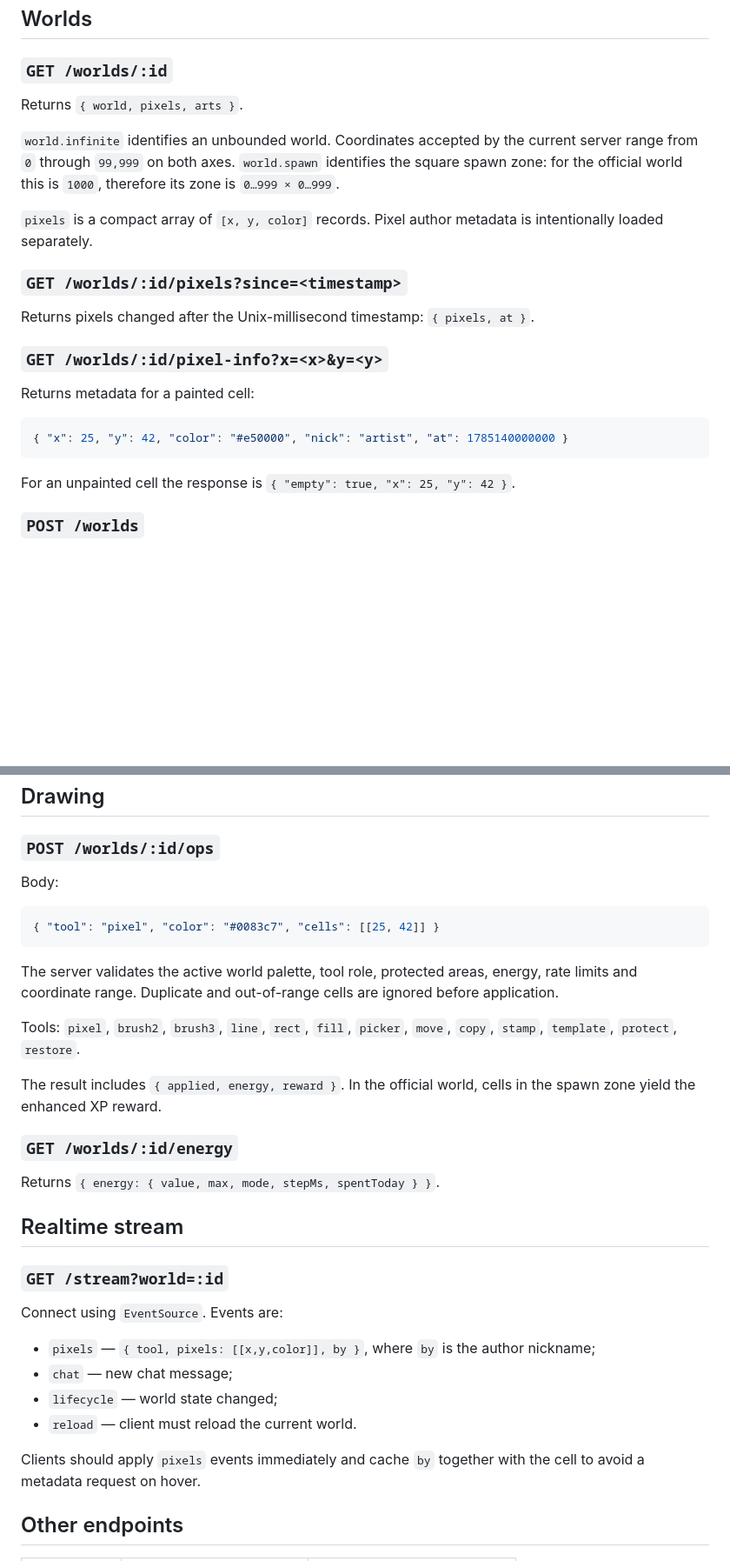
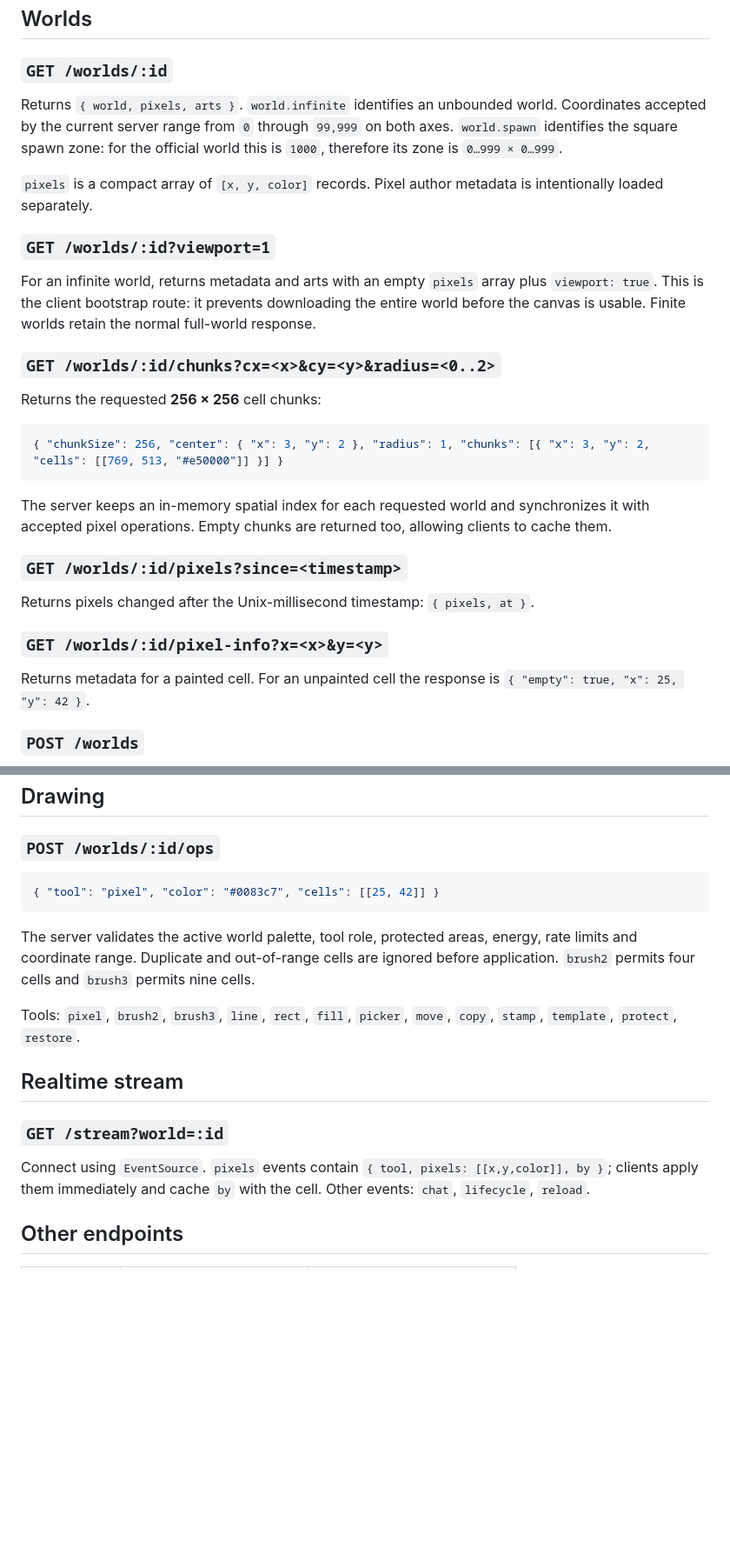
Before and after one commit to id860/super-duper-computing-machine, a Markdown page: docs/API.md, 2 parts joined by grey strips. Shown at 87% size. Drawn GitHub-style; blank space fills up the shorter version.

````diff
--- a/docs/API.md
+++ b/docs/API.md
@@ -18,11 +18,23 @@ Base URL: `/api`. Mutating requests require the `x-csrf-token` header returned b
 
 ### `GET /worlds/:id`
 
-Returns `{ world, pixels, arts }`.
-
-`world.infinite` identifies an unbounded world. Coordinates accepted by the current server range from `0` through `99,999` on both axes. `world.spawn` identifies the square spawn zone: for the official world this is `1000`, therefore its zone is `0…999 × 0…999`.
+Returns `{ world, pixels, arts }`. `world.infinite` identifies an unbounded world. Coordinates accepted by the current server range from `0` through `99,999` on both axes. `world.spawn` identifies the square spawn zone: for the official world this is `1000`, therefore its zone is `0…999 × 0…999`.
 
 `pixels` is a compact array of `[x, y, color]` records. Pixel author metadata is intentionally loaded separately.
+
+### `GET /worlds/:id?viewport=1`
+
+For an infinite world, returns metadata and arts with an empty `pixels` array plus `viewport: true`. This is the client bootstrap route: it prevents downloading the entire world before the canvas is usable. Finite worlds retain the normal full-world response.
+
+### `GET /worlds/:id/chunks?cx=<x>&cy=<y>&radius=<0..2>`
+
+Returns the requested **256 × 256** cell chunks:
+
+```json
+{ "chunkSize": 256, "center": { "x": 3, "y": 2 }, "radius": 1, "chunks": [{ "x": 3, "y": 2, "cells": [[769, 513, "#e50000"]] }] }
+```
+
+The server keeps an in-memory spatial index for each requested world and synchronizes it with accepted pixel operations. Empty chunks are returned too, allowing clients to cache them.
 
 ### `GET /worlds/:id/pixels?since=<timestamp>`
 
@@ -30,13 +42,7 @@ Returns pixels changed after the Unix-millisecond timestamp: `{ pixels, at }`.
 
 ### `GET /worlds/:id/pixel-info?x=<x>&y=<y>`
 
-Returns metadata for a painted cell:
-
-```json
-{ "x": 25, "y": 42, "color": "#e50000", "nick": "artist", "at": 1785140000000 }
-```
-
-For an unpainted cell the response is `{ "empty": true, "x": 25, "y": 42 }`.
+Returns metadata for a painted cell. For an unpainted cell the response is `{ "empty": true, "x": 25, "y": 42 }`.
 
 ### `POST /worlds`
 
@@ -50,34 +56,19 @@ Updates a world. Available to the owner, moderators or administrators; the offic
 
 ### `POST /worlds/:id/ops`
 
-Body:
-
 ```json
 { "tool": "pixel", "color": "#0083c7", "cells": [[25, 42]] }
 ```
 
-The server validates the active world palette, tool role, protected areas, energy, rate limits and coordinate range. Duplicate and out-of-range cells are ignored before application.
+The server validates the active world palette, tool role, protected areas, energy, rate limits and coordinate range. Duplicate and out-of-range cells are ignored before application. `brush2` permits four cells and `brush3` permits nine cells.
 
 Tools: `pixel`, `brush2`, `brush3`, `line`, `rect`, `fill`, `picker`, `move`, `copy`, `stamp`, `template`, `protect`, `restore`.
-
-The result includes `{ applied, energy, reward }`. In the official world, cells in the spawn zone yield the enhanced XP reward.
-
-### `GET /worlds/:id/energy`
-
-Returns `{ energy: { value, max, mode, stepMs, spentToday } }`.
 
 ## Realtime stream
 
 ### `GET /stream?world=:id`
 
-Connect using `EventSource`. Events are:
-
-- `pixels` — `{ tool, pixels: [[x,y,color]], by }`, where `by` is the author nickname;
-- `chat` — new chat message;
-- `lifecycle` — world state changed;
-- `reload` — client must reload the current world.
-
-Clients should apply `pixels` events immediately and cache `by` together with the cell to avoid a metadata request on hover.
+Connect using `EventSource`. `pixels` events contain `{ tool, pixels: [[x,y,color]], by }`; clients apply them immediately and cache `by` with the cell. Other events: `chat`, `lifecycle`, `reload`.
 
 ## Other endpoints
 
````
Also changed, not shown: other parts of docs/API.md (+2 -6 lines), docs/ARCHITECTURE.md (+26 -31 lines).
